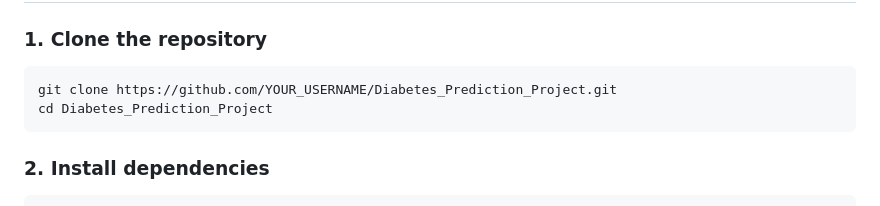
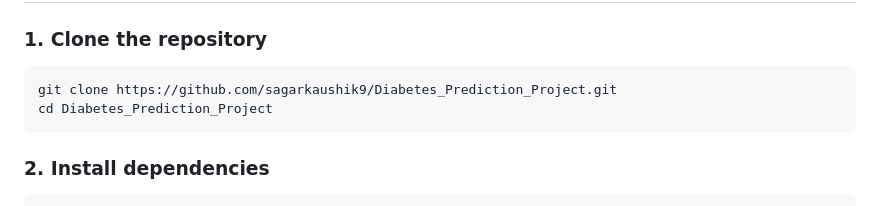
Before and after one commit to sagarkaushik9/Diabetes_Prediction_Project, a Markdown page: README.md, the part around one of its changes. Rendered like a GitHub page.

Commit message:
Fix repository URL and author information in README
Updated repository URL and author GitHub link in README.

````diff
--- a/README.md
+++ b/README.md
@@ -50,7 +50,7 @@ Diabetes_Prediction_Project/
 
 ### 1. Clone the repository
 ```bash
-git clone https://github.com/YOUR_USERNAME/Diabetes_Prediction_Project.git
+git clone https://github.com/sagarkaushik9/Diabetes_Prediction_Project.git
 cd Diabetes_Prediction_Project
 ```
 
````
Also changed, not shown: other parts of README.md (+1 -1 lines).
